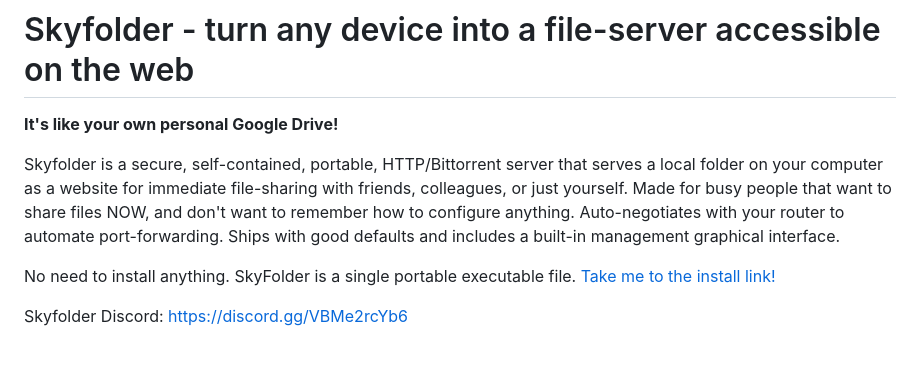
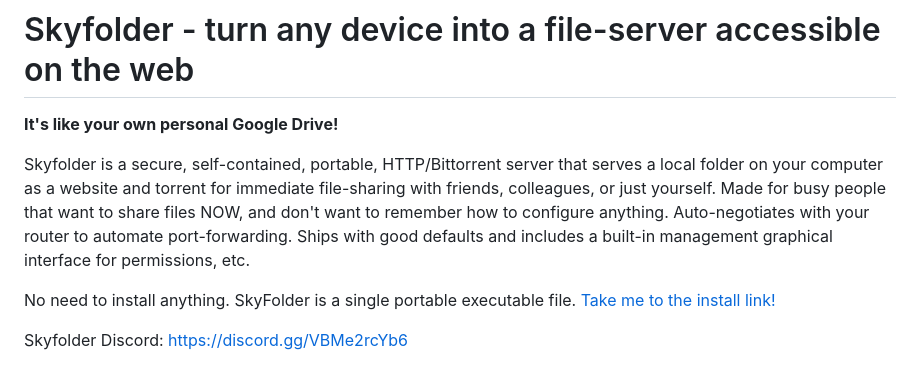
Before and after one commit to mu-arch/skyfolder, a Markdown page: README.md, the part around the change. GitHub-like rendering.

```diff
--- a/README.md
+++ b/README.md
@@ -6,7 +6,7 @@
 
 **It's like your own personal Google Drive!**
 
-Skyfolder is a secure, self-contained, portable, HTTP/Bittorrent server that serves a local folder on your computer as a website for immediate file-sharing with friends, colleagues, or just yourself. Made for busy people that want to share files NOW, and don't want to remember how to configure anything. Auto-negotiates with your router to automate port-forwarding. Ships with good defaults and includes a built-in management graphical interface.
+Skyfolder is a secure, self-contained, portable, HTTP/Bittorrent server that serves a local folder on your computer as a website and torrent for immediate file-sharing with friends, colleagues, or just yourself. Made for busy people that want to share files NOW, and don't want to remember how to configure anything. Auto-negotiates with your router to automate port-forwarding. Ships with good defaults and includes a built-in management graphical interface for permissions, etc.
 
 No need to install anything. SkyFolder is a single portable executable file. [Take me to the install link!](#how-to-install)
 
```
